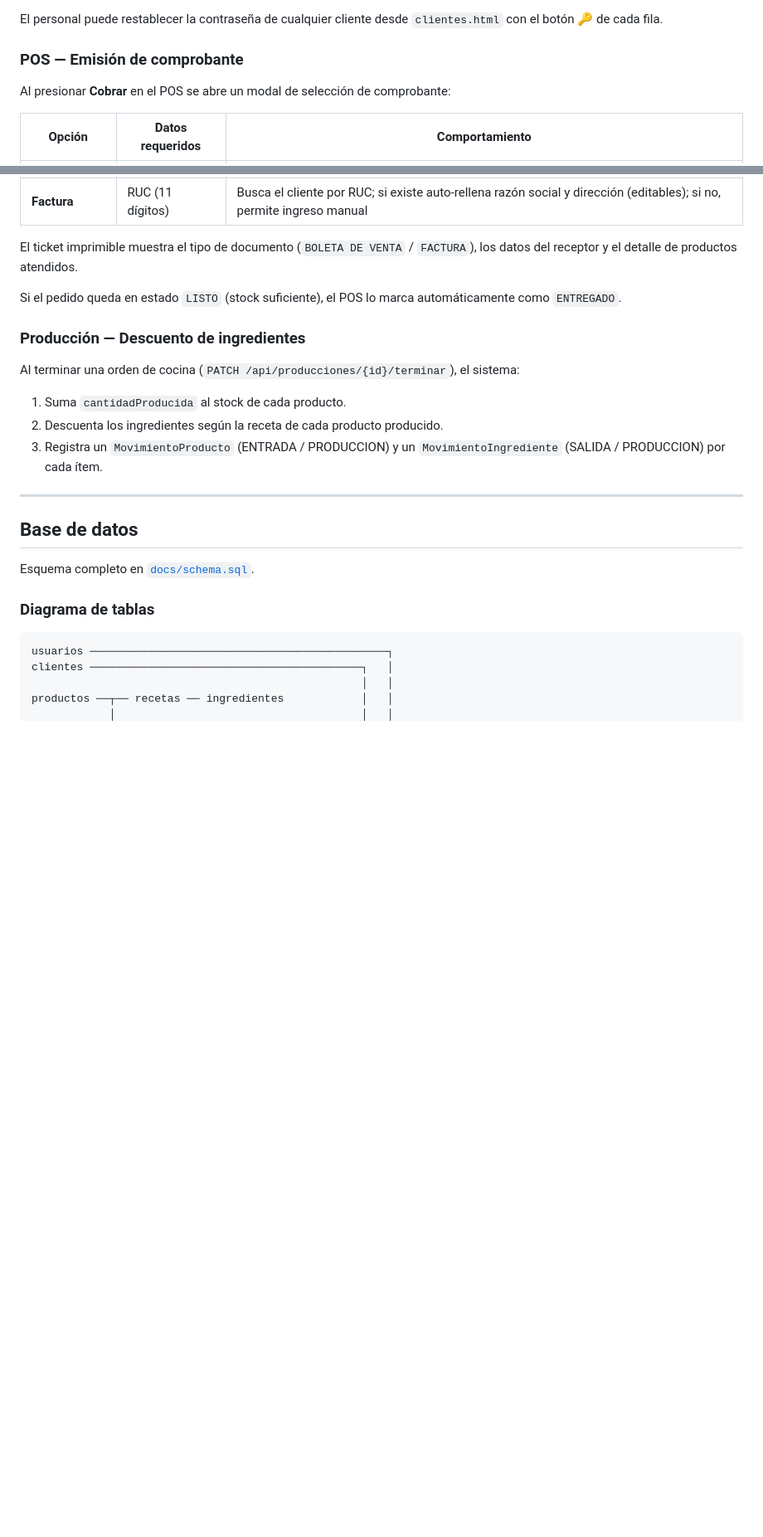
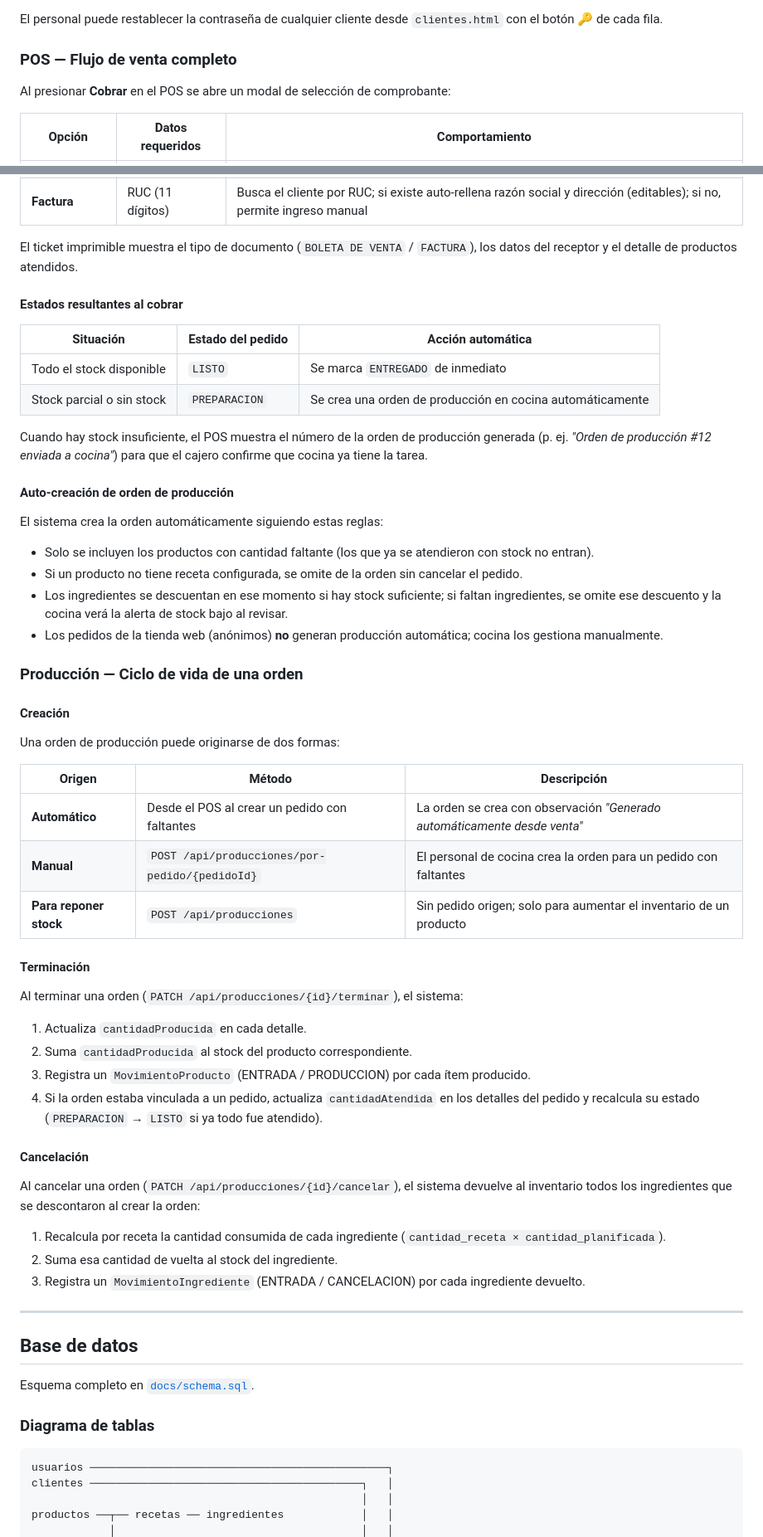
Before and after one commit to GioviVZ/SVIR, a Markdown page: README.md, 2 parts joined by grey strips. Shown at 83% size. GitHub-like rendering; blank space fills up the shorter version.

Commit message:
ActualizacionReadme

```diff
--- a/README.md
+++ b/README.md
@@ -271,7 +273,7 @@ Los clientes del sitio público tienen tres modos de acceso en el modal de `home
 
 El personal puede restablecer la contraseña de cualquier cliente desde `clientes.html` con el botón 🔑 de cada fila.
 
-### POS — Emisión de comprobante
+### POS — Flujo de venta completo
 
 Al presionar **Cobrar** en el POS se abre un modal de selección de comprobante:
 
@@ -283,15 +285,52 @@ Al presionar **Cobrar** en el POS se abre un modal de selección de comprobante:
 
 El ticket imprimible muestra el tipo de documento (`BOLETA DE VENTA` / `FACTURA`), los datos del receptor y el detalle de productos atendidos.
 
-Si el pedido queda en estado `LISTO` (stock suficiente), el POS lo marca automáticamente como `ENTREGADO`.
+#### Estados resultantes al cobrar
 
-### Producción — Descuento de ingredientes
+| Situación | Estado del pedido | Acción automática |
+|---|---|---|
+| Todo el stock disponible | `LISTO` | Se marca `ENTREGADO` de inmediato |
+| Stock parcial o sin stock | `PREPARACION` | Se crea una orden de producción en cocina automáticamente |
 
-Al terminar una orden de cocina (`PATCH /api/producciones/{id}/terminar`), el sistema:
+Cuando hay stock insuficiente, el POS muestra el número de la orden de producción generada (p. ej. *"Orden de producción #12 enviada a cocina"*) para que el cajero confirme que cocina ya tiene la tarea.
 
-1. Suma `cantidadProducida` al stock de cada producto.
-2. Descuenta los ingredientes según la receta de cada producto producido.
-3. Registra un `MovimientoProducto` (ENTRADA / PRODUCCION) y un `MovimientoIngrediente` (SALIDA / PRODUCCION) por cada ítem.
+#### Auto-creación de orden de producción
+
+El sistema crea la orden automáticamente siguiendo estas reglas:
+
+- Solo se incluyen los productos con cantidad faltante (los que ya se atendieron con stock no entran).
+- Si un producto no tiene receta configurada, se omite de la orden sin cancelar el pedido.
+- Los ingredientes se descuentan en ese momento si hay stock suficiente; si faltan ingredientes, se omite ese descuento y la cocina verá la alerta de stock bajo al revisar.
+- Los pedidos de la tienda web (anónimos) **no** generan producción automática; cocina los gestiona manualmente.
+
+### Producción — Ciclo de vida de una orden
+
+#### Creación
+
+Una orden de producción puede originarse de dos formas:
+
+| Origen | Método | Descripción |
+|---|---|---|
+| **Automático** | Desde el POS al crear un pedido con faltantes | La orden se crea con observación *"Generado automáticamente desde venta"* |
+| **Manual** | `POST /api/producciones/por-pedido/{pedidoId}` | El personal de cocina crea la orden para un pedido con faltantes |
+| **Para reponer stock** | `POST /api/producciones` | Sin pedido origen; solo para aumentar el inventario de un producto |
+
+#### Terminación
+
+Al terminar una orden (`PATCH /api/producciones/{id}/terminar`), el sistema:
+
+1. Actualiza `cantidadProducida` en cada detalle.
+2. Suma `cantidadProducida` al stock del producto correspondiente.
+3. Registra un `MovimientoProducto` (ENTRADA / PRODUCCION) por cada ítem producido.
+4. Si la orden estaba vinculada a un pedido, actualiza `cantidadAtendida` en los detalles del pedido y recalcula su estado (`PREPARACION` → `LISTO` si ya todo fue atendido).
+
+#### Cancelación
+
+Al cancelar una orden (`PATCH /api/producciones/{id}/cancelar`), el sistema devuelve al inventario todos los ingredientes que se descontaron al crear la orden:
+
+1. Recalcula por receta la cantidad consumida de cada ingrediente (`cantidad_receta × cantidad_planificada`).
+2. Suma esa cantidad de vuelta al stock del ingrediente.
+3. Registra un `MovimientoIngrediente` (ENTRADA / CANCELACION) por cada ingrediente devuelto.
 
 ---
 
```
Also changed, not shown: other parts of README.md (+33 -4 lines).
